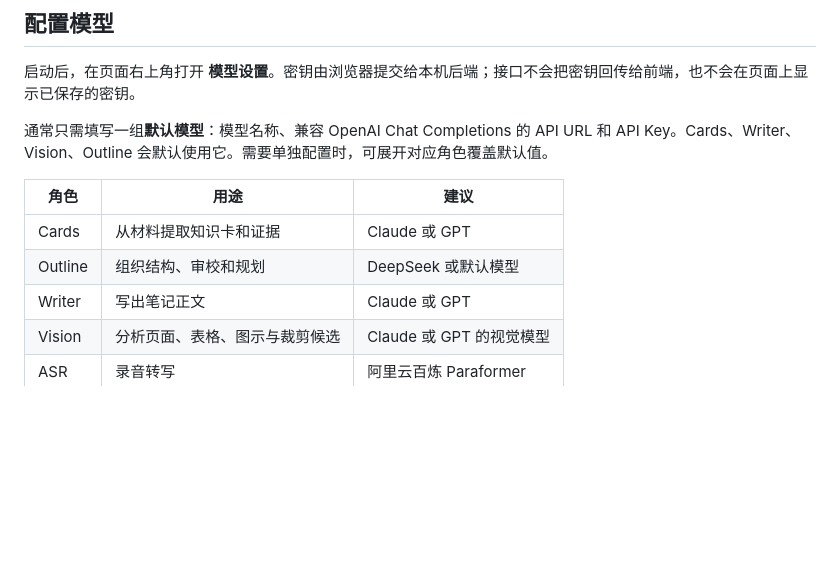
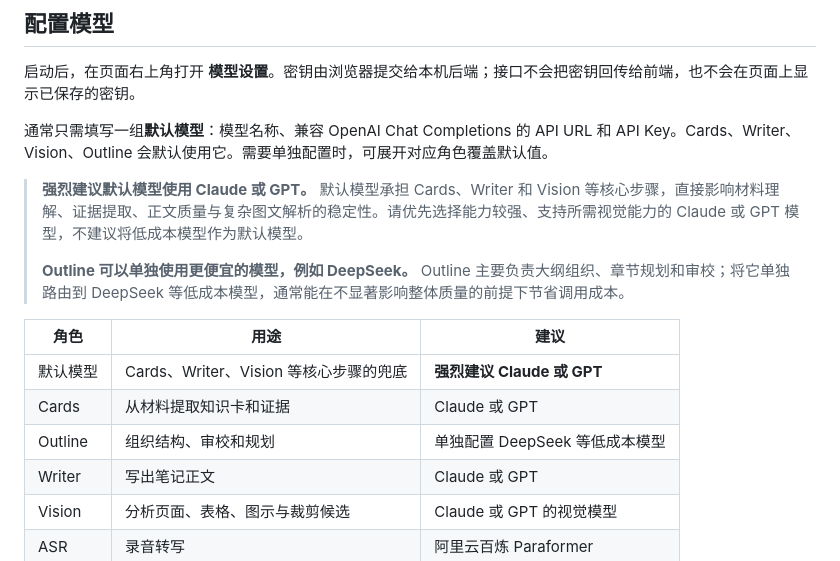
Before and after one commit to BaiYe-color/Nota, a Markdown page: README.md, the part around the change. Drawn GitHub-style; blank space fills up the shorter version.

Commit message:
docs: recommend Claude or GPT as default model

```diff
--- a/README.md
+++ b/README.md
@@ -79,10 +79,15 @@ Windows 上将最后两行替换为：
 
 通常只需填写一组**默认模型**：模型名称、兼容 OpenAI Chat Completions 的 API URL 和 API Key。Cards、Writer、Vision、Outline 会默认使用它。需要单独配置时，可展开对应角色覆盖默认值。
 
+> **强烈建议默认模型使用 Claude 或 GPT。** 默认模型承担 Cards、Writer 和 Vision 等核心步骤，直接影响材料理解、证据提取、正文质量与复杂图文解析的稳定性。请优先选择能力较强、支持所需视觉能力的 Claude 或 GPT 模型，不建议将低成本模型作为默认模型。
+>
+> **Outline 可以单独使用更便宜的模型，例如 DeepSeek。** Outline 主要负责大纲组织、章节规划和审校；将它单独路由到 DeepSeek 等低成本模型，通常能在不显著影响整体质量的前提下节省调用成本。
+
 | 角色 | 用途 | 建议 |
 | --- | --- | --- |
+| 默认模型 | Cards、Writer、Vision 等核心步骤的兜底 | **强烈建议 Claude 或 GPT** |
 | Cards | 从材料提取知识卡和证据 | Claude 或 GPT |
-| Outline | 组织结构、审校和规划 | DeepSeek 或默认模型 |
+| Outline | 组织结构、审校和规划 | 单独配置 DeepSeek 等低成本模型 |
 | Writer | 写出笔记正文 | Claude 或 GPT |
 | Vision | 分析页面、表格、图示与裁剪候选 | Claude 或 GPT 的视觉模型 |
 | ASR | 录音转写 | 阿里云百炼 Paraformer |
```
